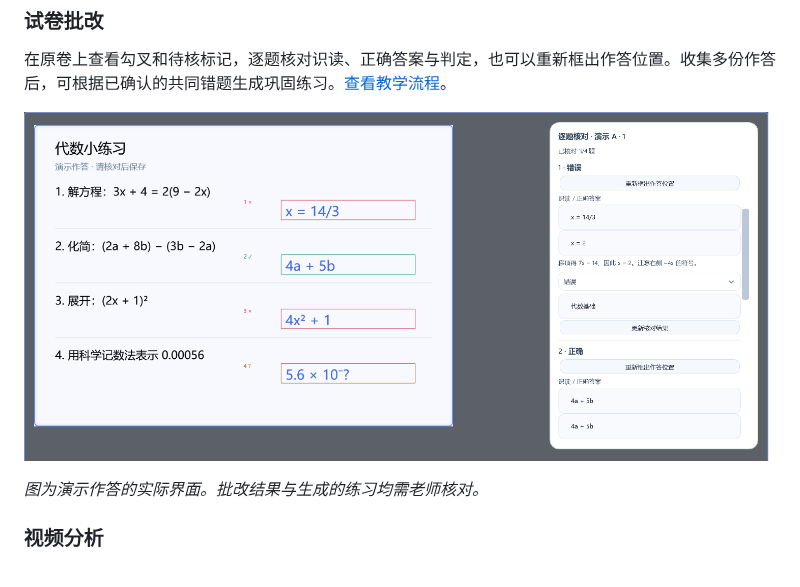
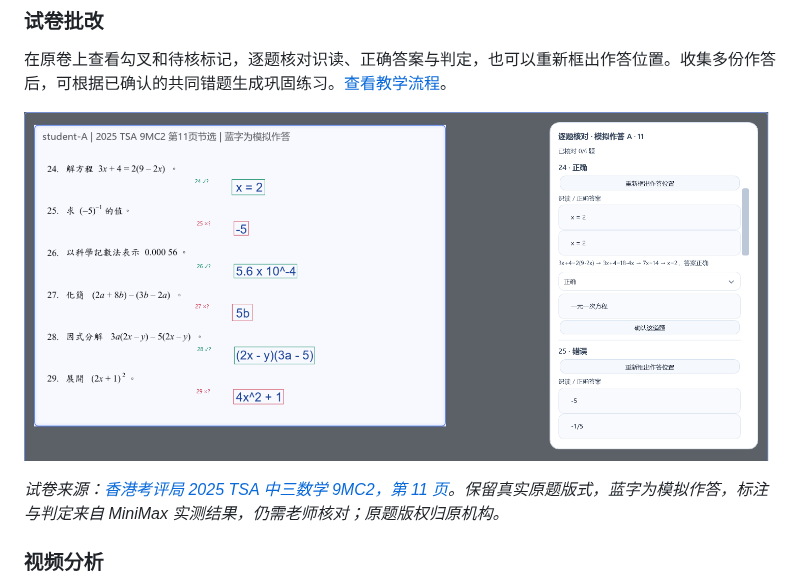
Before and after one commit to abnste/mewu_ai, a Markdown page: README.zh-CN.md, the part around one of its changes. Rendered like a GitHub page; pictures changed too: docs/images/teaching-review-zh.png.

```diff
--- a/README.zh-CN.md
+++ b/README.zh-CN.md
@@ -72,6 +72,6 @@
 </p>
 
-*图为演示作答的实际界面。批改结果与生成的练习均需老师核对。*
+*试卷来源：[香港考评局 2025 TSA 中三数学 9MC2，第 11 页](https://www.bca.hkeaa.edu.hk/web/Common/res/2025secPaper/S3Math/TSA2025_9MC2_Q.pdf#page=11)。保留真实原题版式，蓝字为模拟作答，标注与判定来自 MiniMax 实测结果，仍需老师核对；原题版权归原机构。*
 
 ### 视频分析
 
```
Also changed, not shown: other parts of README.zh-CN.md (+1 -1 lines), README.md (+2 -2 lines), docs/images/teaching-review-en.png, 1 other file.
